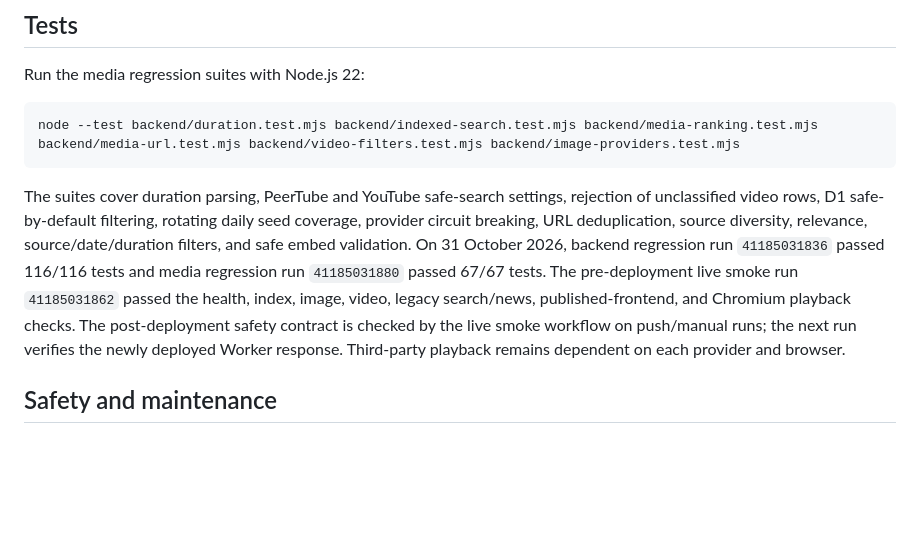
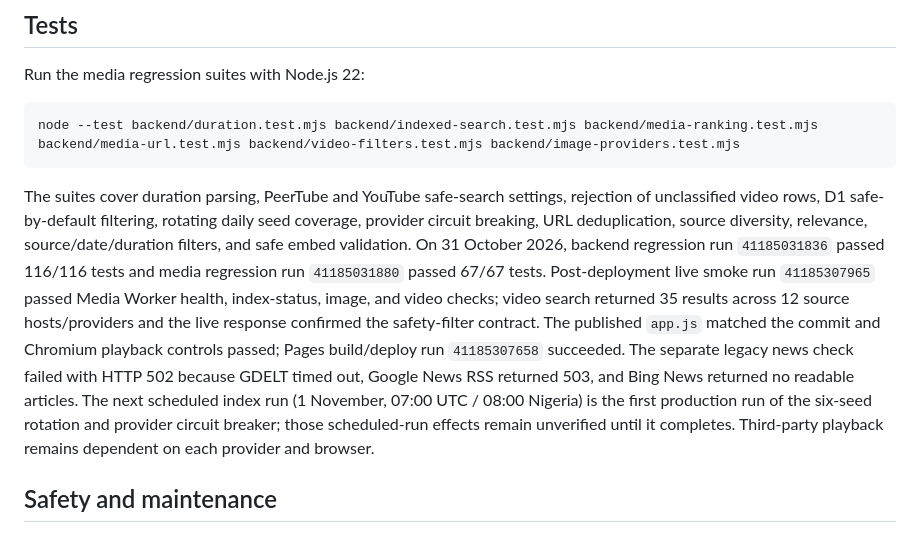
Before and after one commit to henrymeraldcompany-bit/henry-search, a Markdown page: README.md, the part around the change. Rendered like a GitHub page; blank space fills up the shorter version.

Commit message:
Record post-deployment video safety verification

````diff
--- a/README.md
+++ b/README.md
@@ -58,7 +58,7 @@ Run the media regression suites with Node.js 22:
 node --test backend/duration.test.mjs backend/indexed-search.test.mjs backend/media-ranking.test.mjs backend/media-url.test.mjs backend/video-filters.test.mjs backend/image-providers.test.mjs
 ```
 
-The suites cover duration parsing, PeerTube and YouTube safe-search settings, rejection of unclassified video rows, D1 safe-by-default filtering, rotating daily seed coverage, provider circuit breaking, URL deduplication, source diversity, relevance, source/date/duration filters, and safe embed validation. On 31 October 2026, backend regression run `41185031836` passed 116/116 tests and media regression run `41185031880` passed 67/67 tests. The pre-deployment live smoke run `41185031862` passed the health, index, image, video, legacy search/news, published-frontend, and Chromium playback checks. The post-deployment safety contract is checked by the live smoke workflow on push/manual runs; the next run verifies the newly deployed Worker response. Third-party playback remains dependent on each provider and browser.
+The suites cover duration parsing, PeerTube and YouTube safe-search settings, rejection of unclassified video rows, D1 safe-by-default filtering, rotating daily seed coverage, provider circuit breaking, URL deduplication, source diversity, relevance, source/date/duration filters, and safe embed validation. On 31 October 2026, backend regression run `41185031836` passed 116/116 tests and media regression run `41185031880` passed 67/67 tests. Post-deployment live smoke run `41185307965` passed Media Worker health, index-status, image, and video checks; video search returned 35 results across 12 source hosts/providers and the live response confirmed the safety-filter contract. The published `app.js` matched the commit and Chromium playback controls passed; Pages build/deploy run `41185307658` succeeded. The separate legacy news check failed with HTTP 502 because GDELT timed out, Google News RSS returned 503, and Bing News returned no readable articles. The next scheduled index run (1 November, 07:00 UTC / 08:00 Nigeria) is the first production run of the six-seed rotation and provider circuit breaker; those scheduled-run effects remain unverified until it completes. Third-party playback remains dependent on each provider and browser.
 
 ## Safety and maintenance
 
````
Also changed, not shown: backend/README.md (+1 -1 lines).
